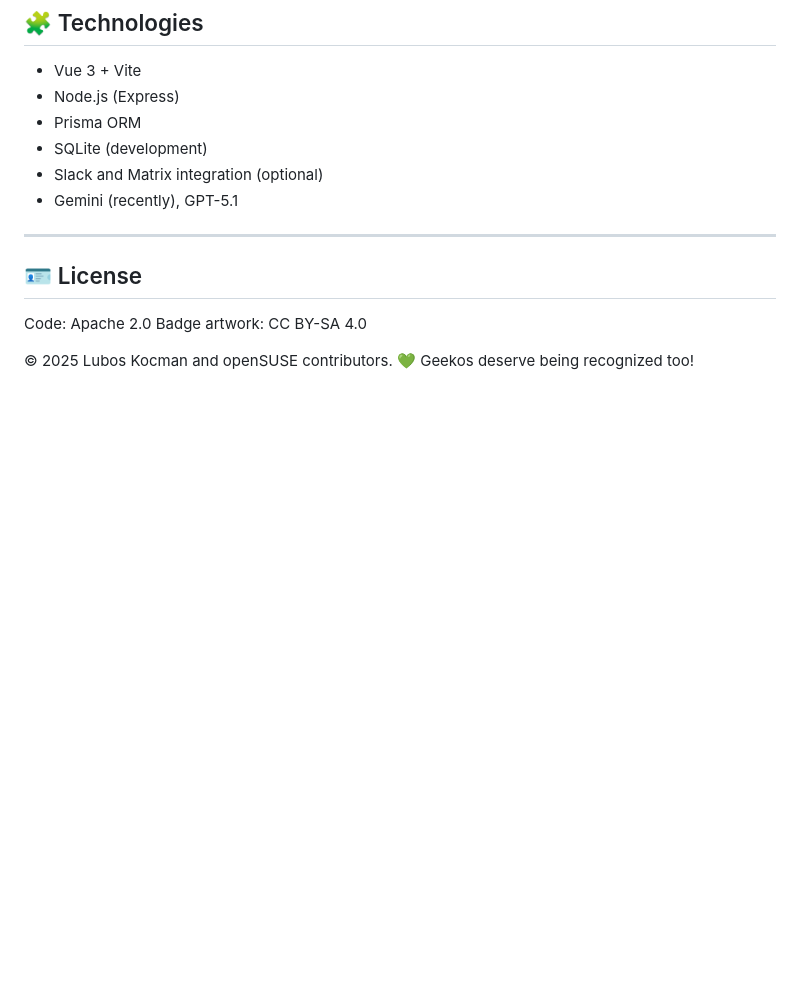
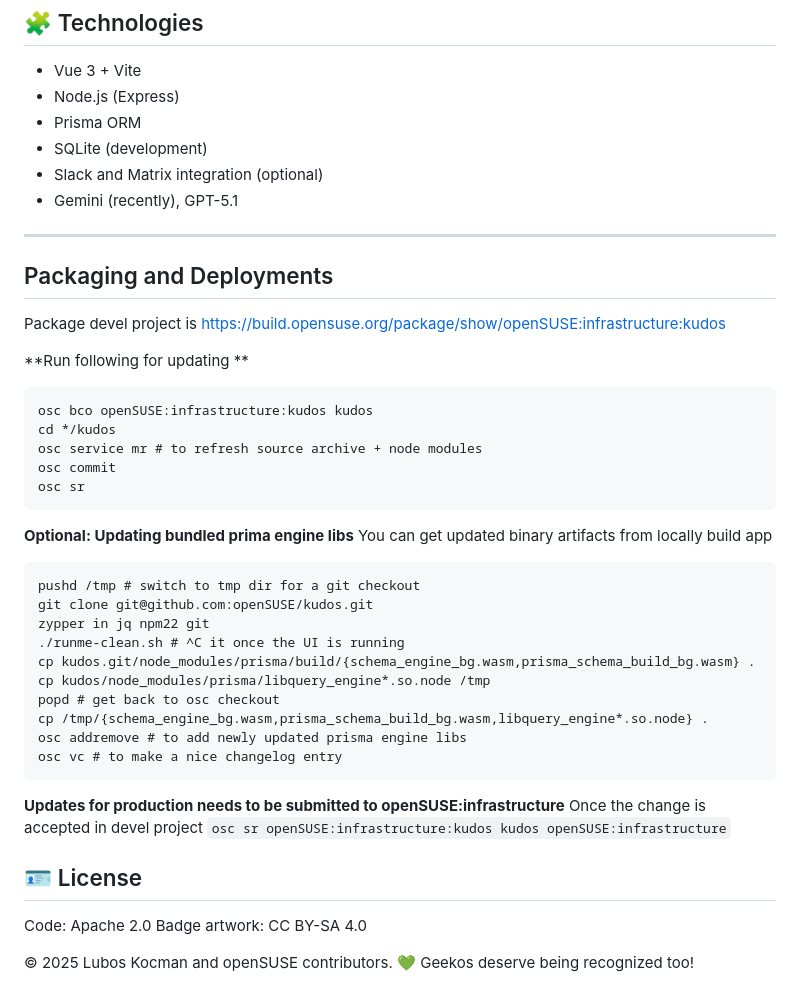
Before and after one commit to openSUSE/kudos, a Markdown page: README.md, the part around the change. GitHub-like rendering; blank space fills up the shorter version.

Commit message:
Add packaging and deployment section to README
Added packaging and deployment instructions for the project, including commands for updating and managing dependencies.

````diff
--- a/README.md
+++ b/README.md
@@ -174,6 +174,39 @@ node kudos-slack-bot.js
 - Gemini (recently), GPT-5.1
 ---
 
+## Packaging and Deployments
+
+Package devel project is
+https://build.opensuse.org/package/show/openSUSE:infrastructure:kudos
+
+**Run following for updating **
+```
+osc bco openSUSE:infrastructure:kudos kudos
+cd */kudos
+osc service mr # to refresh source archive + node modules
+osc commit
+osc sr
+```
+
+**Optional: Updating bundled prima engine libs**
+You can get updated binary artifacts from locally build app
+```
+pushd /tmp # switch to tmp dir for a git checkout
+git clone git@github.com:openSUSE/kudos.git
+zypper in jq npm22 git
+./runme-clean.sh # ^C it once the UI is running
+cp kudos.git/node_modules/prisma/build/{schema_engine_bg.wasm,prisma_schema_build_bg.wasm} .
+cp kudos/node_modules/prisma/libquery_engine*.so.node /tmp
+popd # get back to osc checkout
+cp /tmp/{schema_engine_bg.wasm,prisma_schema_build_bg.wasm,libquery_engine*.so.node} .
+osc addremove # to add newly updated prisma engine libs
+osc vc # to make a nice changelog entry
+```
+
+**Updates for production needs to be submitted to openSUSE:infrastructure**
+Once the change is accepted in devel project
+`osc sr openSUSE:infrastructure:kudos kudos openSUSE:infrastructure`
+
 ## 🪪 License
 
 Code: Apache 2.0
````
